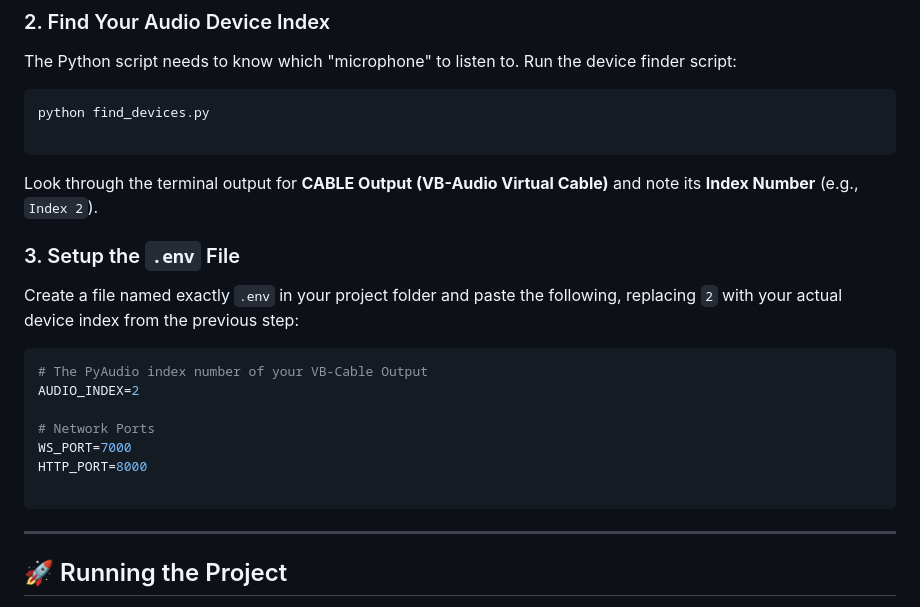
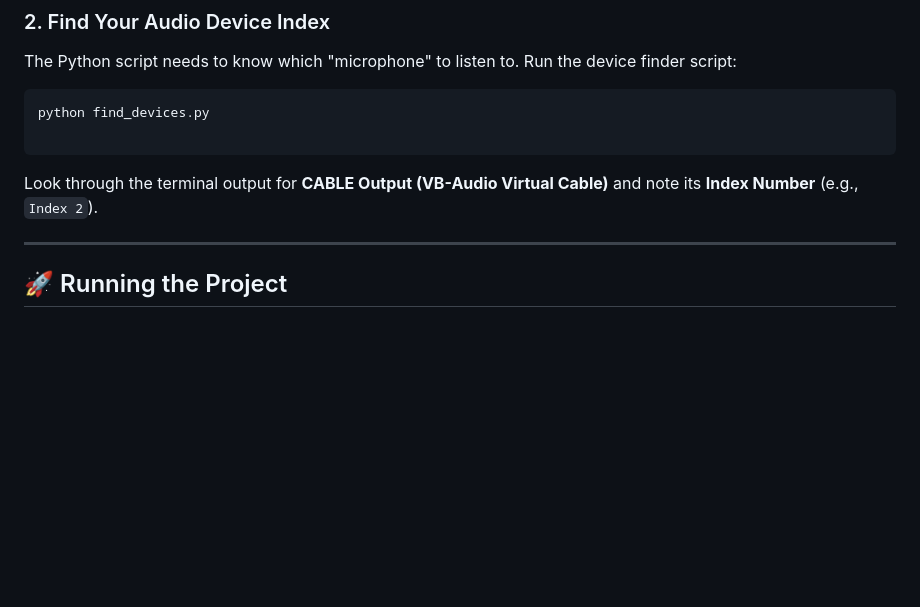
Before and after one commit to Heisenburgerfrr/roboface, a Markdown page: README.md, the part around the change. GitHub-like rendering; blank space fills up the shorter version.

````diff
--- a/README.md
+++ b/README.md
@@ -93,19 +93,6 @@ python find_devices.py
 
 Look through the terminal output for **CABLE Output (VB-Audio Virtual Cable)** and note its **Index Number** (e.g., `Index 2`).
 
-### 3. Setup the `.env` File
-
-Create a file named exactly `.env` in your project folder and paste the following, replacing `2` with your actual device index from the previous step:
-
-```env
-# The PyAudio index number of your VB-Cable Output
-AUDIO_INDEX=2
-
-# Network Ports
-WS_PORT=7000
-HTTP_PORT=8000
-
-```
 
 ---
 
````
